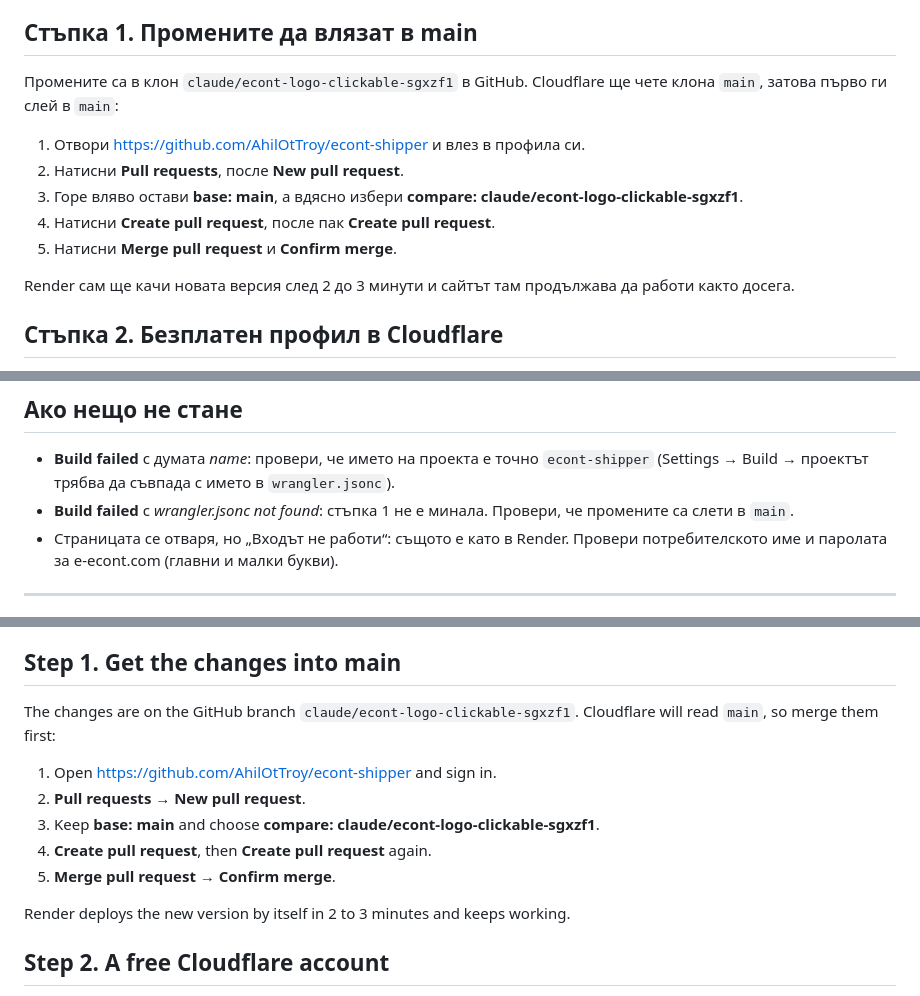
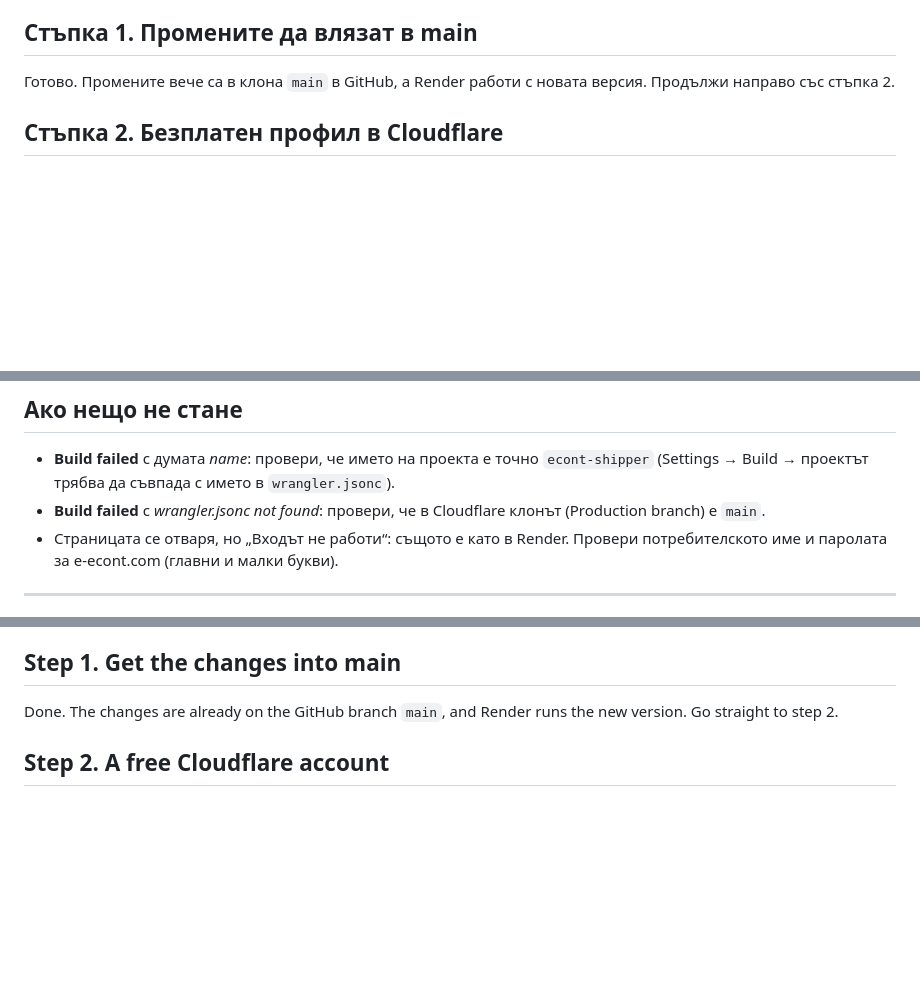
Before and after one commit to AhilOtTroy/econt-shipper, a Markdown page: MIGRATION.md, 3 parts joined by grey strips. Rendered like a GitHub page; blank space fills up the shorter version.

Commit message:
MIGRATION.md: step 1 is done, main already has the Cloudflare-ready version
Co-Authored-By: Claude Opus 5.5 <noreply@anthropic.com>
Claude-Session: https://claude.ai/code/session_01WBrer56rHirKVcSPNywZev

```diff
--- a/MIGRATION.md
+++ b/MIGRATION.md
@@ -24,18 +24,8 @@ Free не заспива, не иска карта и е безплатен. П
 
 ## Стъпка 1. Промените да влязат в main
 
-Промените са в клон `claude/econt-logo-clickable-sgxzf1` в GitHub. Cloudflare
-ще чете клона `main`, затова първо ги слей в `main`:
-
-1. Отвори https://github.com/AhilOtTroy/econt-shipper и влез в профила си.
-2. Натисни **Pull requests**, после **New pull request**.
-3. Горе вляво остави **base: main**, а вдясно избери
-   **compare: claude/econt-logo-clickable-sgxzf1**.
-4. Натисни **Create pull request**, после пак **Create pull request**.
-5. Натисни **Merge pull request** и **Confirm merge**.
-
-Render сам ще качи новата версия след 2 до 3 минути и сайтът там продължава да
-работи както досега.
+Готово. Промените вече са в клона `main` в GitHub, а Render работи с новата
+версия. Продължи направо със стъпка 2.
 
 ## Стъпка 2. Безплатен профил в Cloudflare
 
@@ -104,8 +94,8 @@ Render, докато го има).
 - **Build failed** с думата *name*: провери, че името на проекта е точно
   `econt-shipper` (Settings → Build → проектът трябва да съвпада с името в
   `wrangler.jsonc`).
-- **Build failed** с *wrangler.jsonc not found*: стъпка 1 не е минала. Провери,
-  че промените са слети в `main`.
+- **Build failed** с *wrangler.jsonc not found*: провери, че в Cloudflare клонът
+  (Production branch) е `main`.
 - Страницата се отваря, но „Входът не работи“: същото е като в Render. Провери
   потребителското име и паролата за e-econt.com (главни и малки букви).
 
@@ -135,16 +125,8 @@ About 15 minutes. A phone works, the MacBook is easier.
 
 ## Step 1. Get the changes into main
 
-The changes are on the GitHub branch `claude/econt-logo-clickable-sgxzf1`.
-Cloudflare will read `main`, so merge them first:
-
-1. Open https://github.com/AhilOtTroy/econt-shipper and sign in.
-2. **Pull requests** → **New pull request**.
-3. Keep **base: main** and choose **compare: claude/econt-logo-clickable-sgxzf1**.
-4. **Create pull request**, then **Create pull request** again.
-5. **Merge pull request** → **Confirm merge**.
-
-Render deploys the new version by itself in 2 to 3 minutes and keeps working.
+Done. The changes are already on the GitHub branch `main`, and Render runs the
+new version. Go straight to step 2.
 
 ## Step 2. A free Cloudflare account
 
```
Also changed, not shown: other parts of MIGRATION.md (+2 -2 lines).
